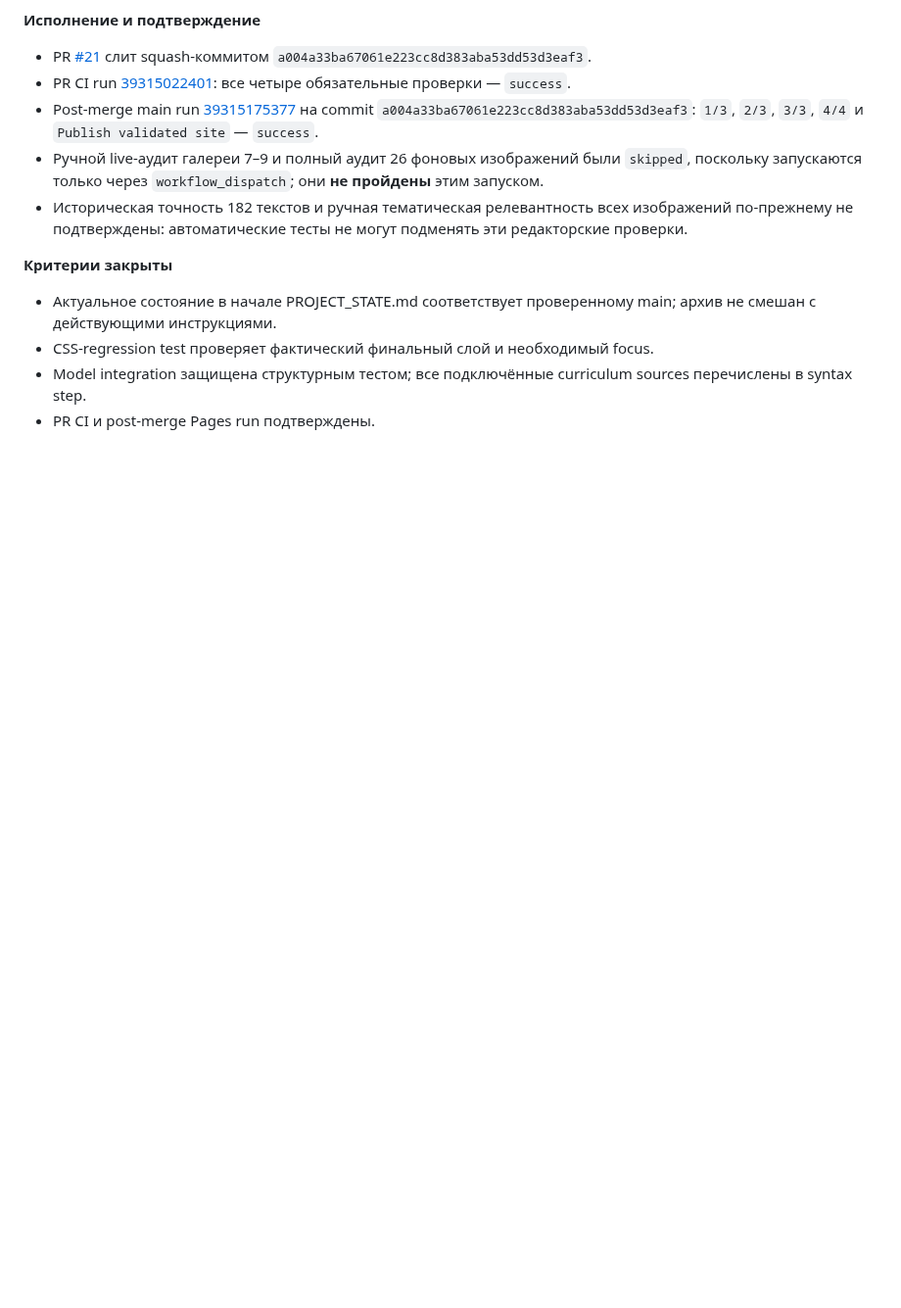
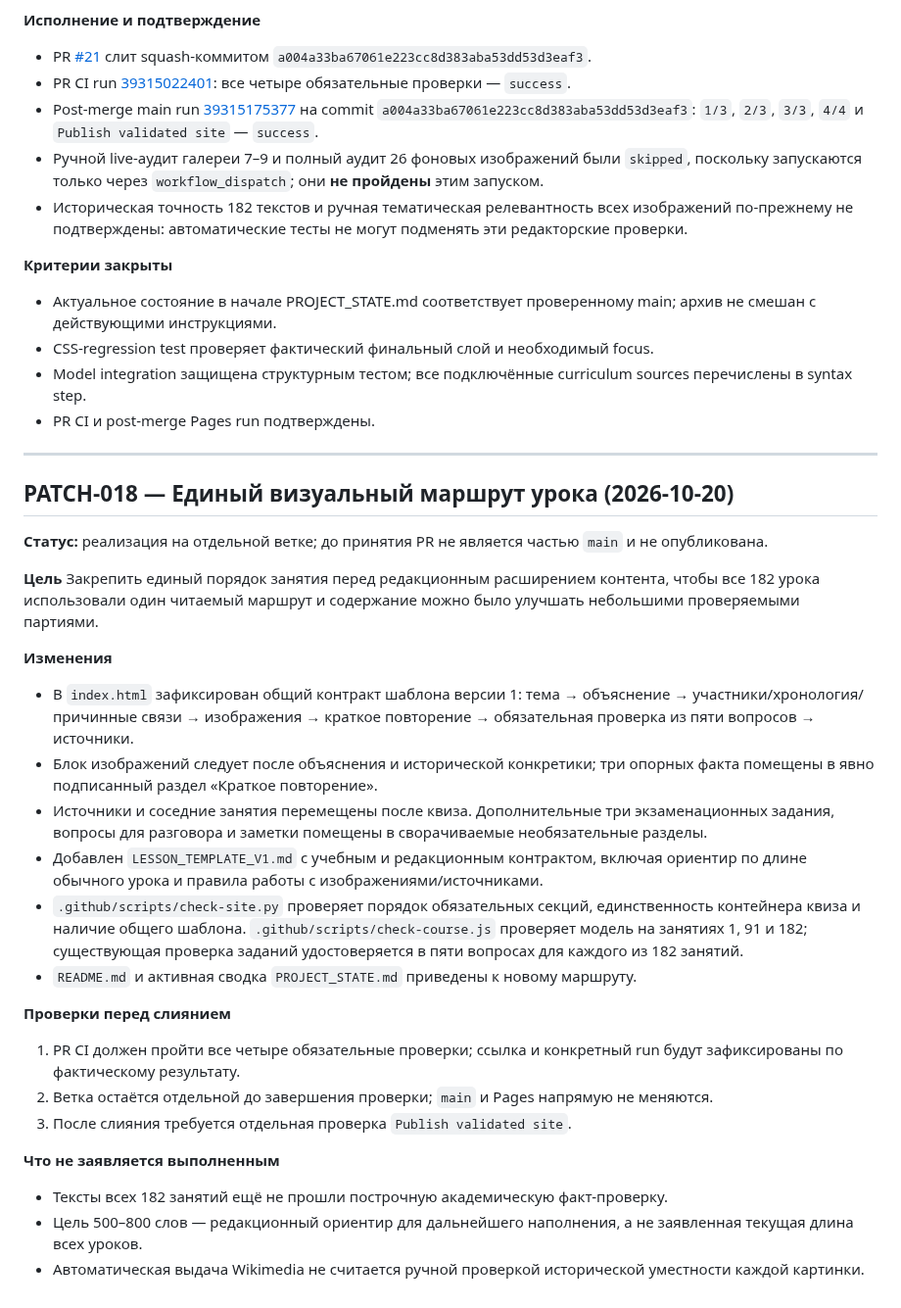
Before and after one commit to Jemerinos/duoistotiya, a Markdown page: PATCHLOG.md, the part around the change. Shown at 98% size. GitHub-like rendering; blank space fills up the shorter version.

Commit message:
docs: record shared lesson template patch 018

```diff
--- a/PATCHLOG.md
+++ b/PATCHLOG.md
@@ -554,3 +554,29 @@ Public search evidence checked for the first batch: Commons timeline entries and
 - CSS-regression test проверяет фактический финальный слой и необходимый focus.
 - Model integration защищена структурным тестом; все подключённые curriculum sources перечислены в syntax step.
 - PR CI и post-merge Pages run подтверждены.
+---
+
+## PATCH-018 — Единый визуальный маршрут урока (2026-10-20)
+
+**Статус:** реализация на отдельной ветке; до принятия PR не является частью `main` и не опубликована.
+
+**Цель**
+Закрепить единый порядок занятия перед редакционным расширением контента, чтобы все 182 урока использовали один читаемый маршрут и содержание можно было улучшать небольшими проверяемыми партиями.
+
+**Изменения**
+- В `index.html` зафиксирован общий контракт шаблона версии 1: тема → объяснение → участники/хронология/причинные связи → изображения → краткое повторение → обязательная проверка из пяти вопросов → источники.
+- Блок изображений следует после объяснения и исторической конкретики; три опорных факта помещены в явно подписанный раздел «Краткое повторение».
+- Источники и соседние занятия перемещены после квиза. Дополнительные три экзаменационных задания, вопросы для разговора и заметки помещены в сворачиваемые необязательные разделы.
+- Добавлен `LESSON_TEMPLATE_V1.md` с учебным и редакционным контрактом, включая ориентир по длине обычного урока и правила работы с изображениями/источниками.
+- `.github/scripts/check-site.py` проверяет порядок обязательных секций, единственность контейнера квиза и наличие общего шаблона. `.github/scripts/check-course.js` проверяет модель на занятиях 1, 91 и 182; существующая проверка заданий удостоверяется в пяти вопросах для каждого из 182 занятий.
+- `README.md` и активная сводка `PROJECT_STATE.md` приведены к новому маршруту.
+
+**Проверки перед слиянием**
+1. PR CI должен пройти все четыре обязательные проверки; ссылка и конкретный run будут зафиксированы по фактическому результату.
+2. Ветка остаётся отдельной до завершения проверки; `main` и Pages напрямую не меняются.
+3. После слияния требуется отдельная проверка `Publish validated site`.
+
+**Что не заявляется выполненным**
+- Тексты всех 182 занятий ещё не прошли построчную академическую факт-проверку.
+- Цель 500–800 слов — редакционный ориентир для дальнейшего наполнения, а не заявленная текущая длина всех уроков.
+- Автоматическая выдача Wikimedia не считается ручной проверкой исторической уместности каждой картинки.
```
